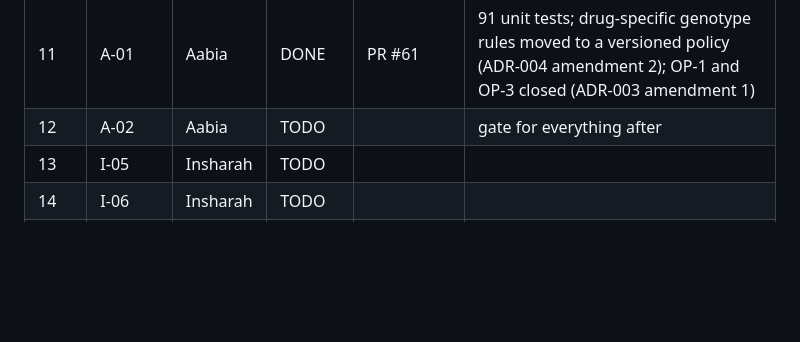
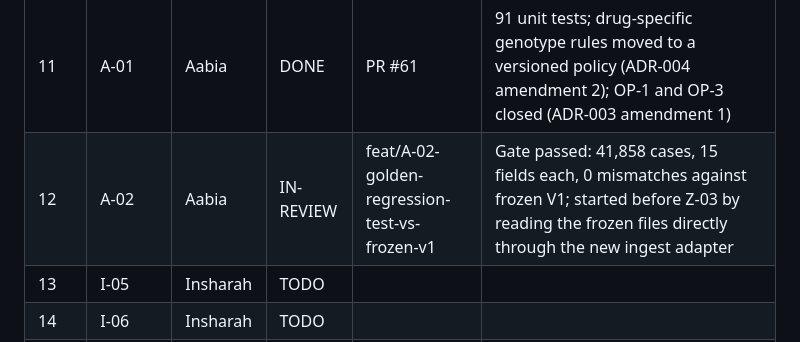
Before and after one commit to ZaraHEREhehe/amrtrace-studio, a Markdown page: PROJECT_PLAN.md, the part around the change. Rendered like a GitHub page; blank space fills up the shorter version.

Commit message:
A-02: mark A-02 as IN-REVIEW in the status table
Records the gate result and that A-02 started before Z-03 by reading the frozen files directly through the ingest adapter.

```diff
--- a/PROJECT_PLAN.md
+++ b/PROJECT_PLAN.md
@@ -794,7 +794,7 @@ Continuous (not a step): G-08 milestone log, updated after every step by Zara.
 | 9 | I-03 | Insharah | IN-REVIEW | feat/I-03-append-only-tests | Stacked on the I-02 PR; 65 tests pass; db/demo_append_only.sql is the live failure-case demo |
 | 10   | Z-05      | Zara     | TODO      |                                     |                                                                                                 |
 | 11   | A-01      | Aabia    | DONE      | PR #61                              | 91 unit tests; drug-specific genotype rules moved to a versioned policy (ADR-004 amendment 2); OP-1 and OP-3 closed (ADR-003 amendment 1) |
-| 12   | A-02      | Aabia    | TODO      |                                     | gate for everything after                                                                       |
+| 12   | A-02      | Aabia    | IN-REVIEW | feat/A-02-golden-regression-test-vs-frozen-v1 | Gate passed: 41,858 cases, 15 fields each, 0 mismatches against frozen V1; started before Z-03 by reading the frozen files directly through the new ingest adapter |
 | 13   | I-05      | Insharah | TODO      |                                     |                                                                                                 |
 | 14   | I-06      | Insharah | TODO      |                                     |                                                                                                 |
 | 15   | I-04      | Insharah | TODO      |                                     |                                                                                                 |
```
